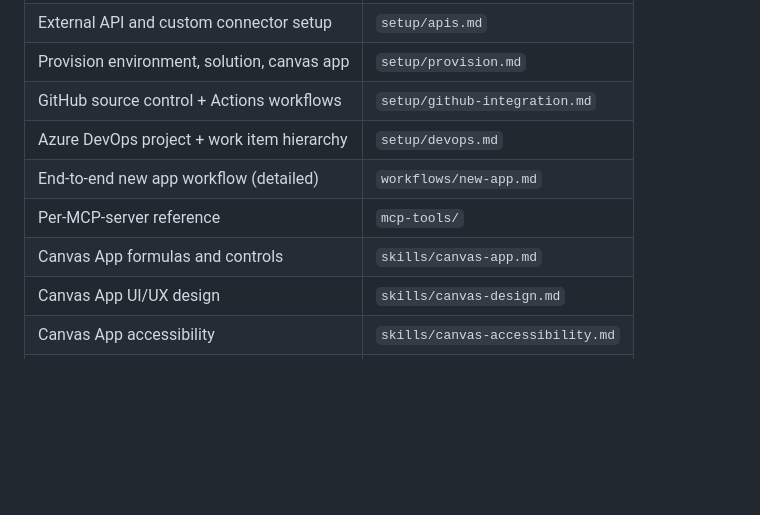
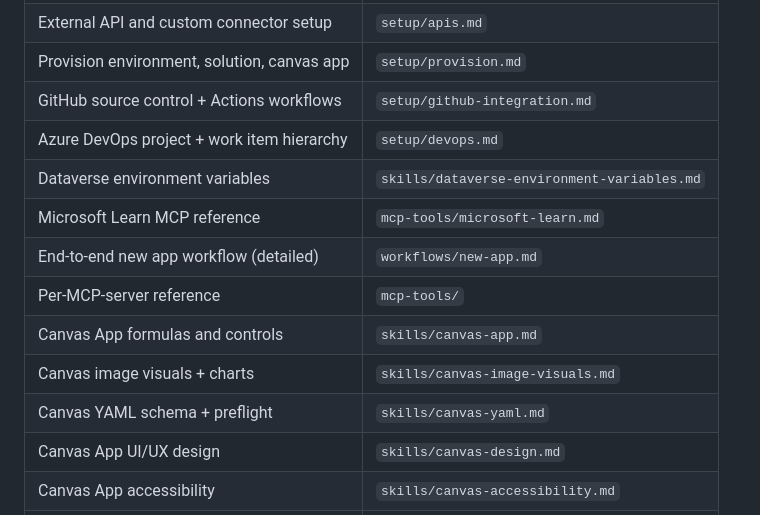
Before and after one commit to KayodeAjayi200/powerplatform-ai-toolkit, a Markdown page: AGENT.md, the part around the change. Rendered like a GitHub page; blank space fills up the shorter version.

Commit message:
Update quick reference table: add env-vars, microsoft-learn, canvas-image-visuals, canvas-yaml
Co-authored-by: Copilot <223556219+Copilot@users.noreply.github.com>

```diff
--- a/AGENT.md
+++ b/AGENT.md
@@ -703,9 +703,13 @@ After all screens are built and verified, give the user:
 | Provision environment, solution, canvas app | `setup/provision.md` |
 | GitHub source control + Actions workflows | `setup/github-integration.md` |
 | Azure DevOps project + work item hierarchy | `setup/devops.md` |
+| Dataverse environment variables | `skills/dataverse-environment-variables.md` |
+| Microsoft Learn MCP reference | `mcp-tools/microsoft-learn.md` |
 | End-to-end new app workflow (detailed) | `workflows/new-app.md` |
 | Per-MCP-server reference | `mcp-tools/` |
 | Canvas App formulas and controls | `skills/canvas-app.md` |
+| Canvas image visuals + charts | `skills/canvas-image-visuals.md` |
+| Canvas YAML schema + preflight | `skills/canvas-yaml.md` |
 | Canvas App UI/UX design | `skills/canvas-design.md` |
 | Canvas App accessibility | `skills/canvas-accessibility.md` |
 | Canvas Authoring MCP workflow | `skills/canvas-authoring-mcp.md` |
```
